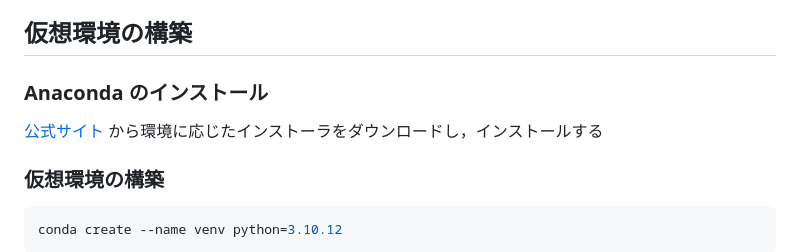
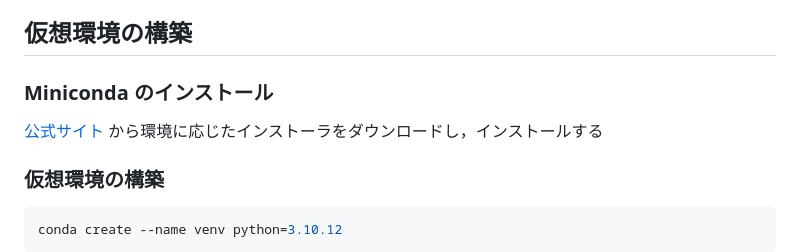
Before and after one commit to Waya-mst/vc2-remote-rendering, a Markdown page: README.md, the part around one of its changes. Drawn GitHub-style.

Commit message:
[README.md] Replace Anaconda to Miniconda

```diff
--- a/README.md
+++ b/README.md
@@ -84,5 +84,5 @@
 
 ## 仮想環境の構築
 
-### Anaconda のインストール
+### Miniconda のインストール
 
```
Also changed, not shown: other parts of README.md (+1 -1 lines).
